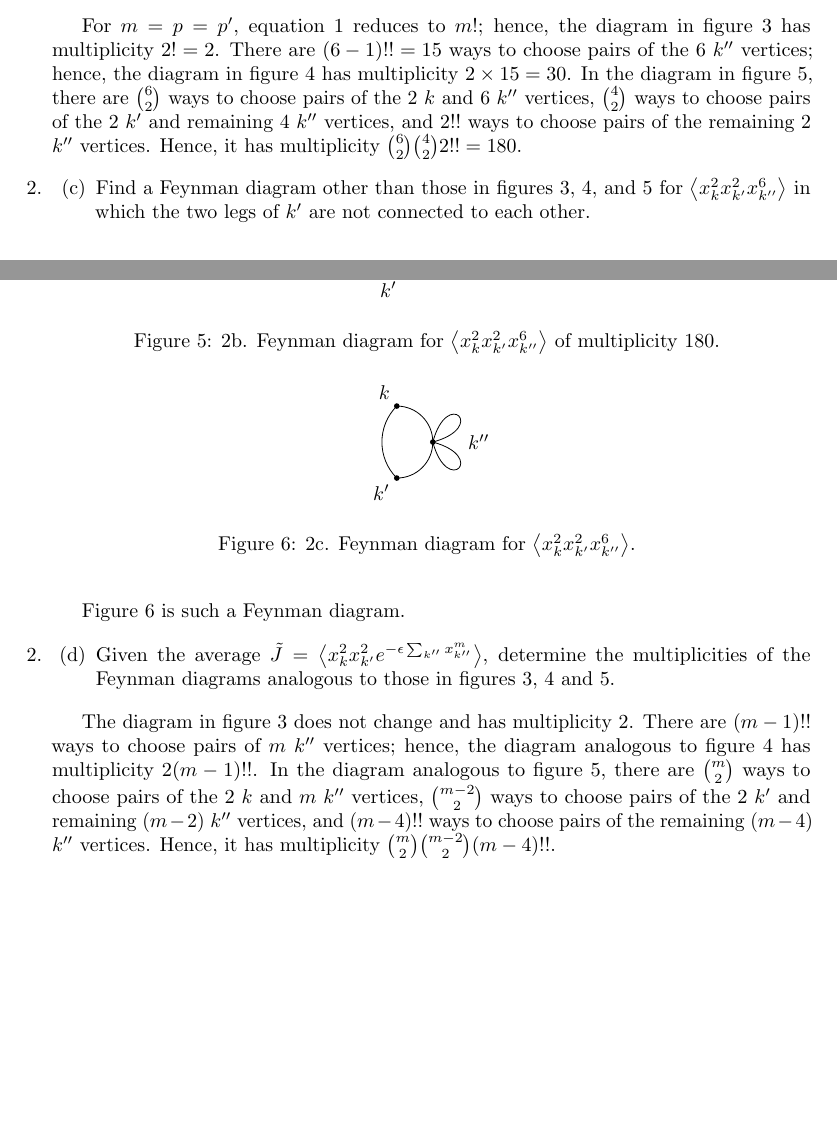
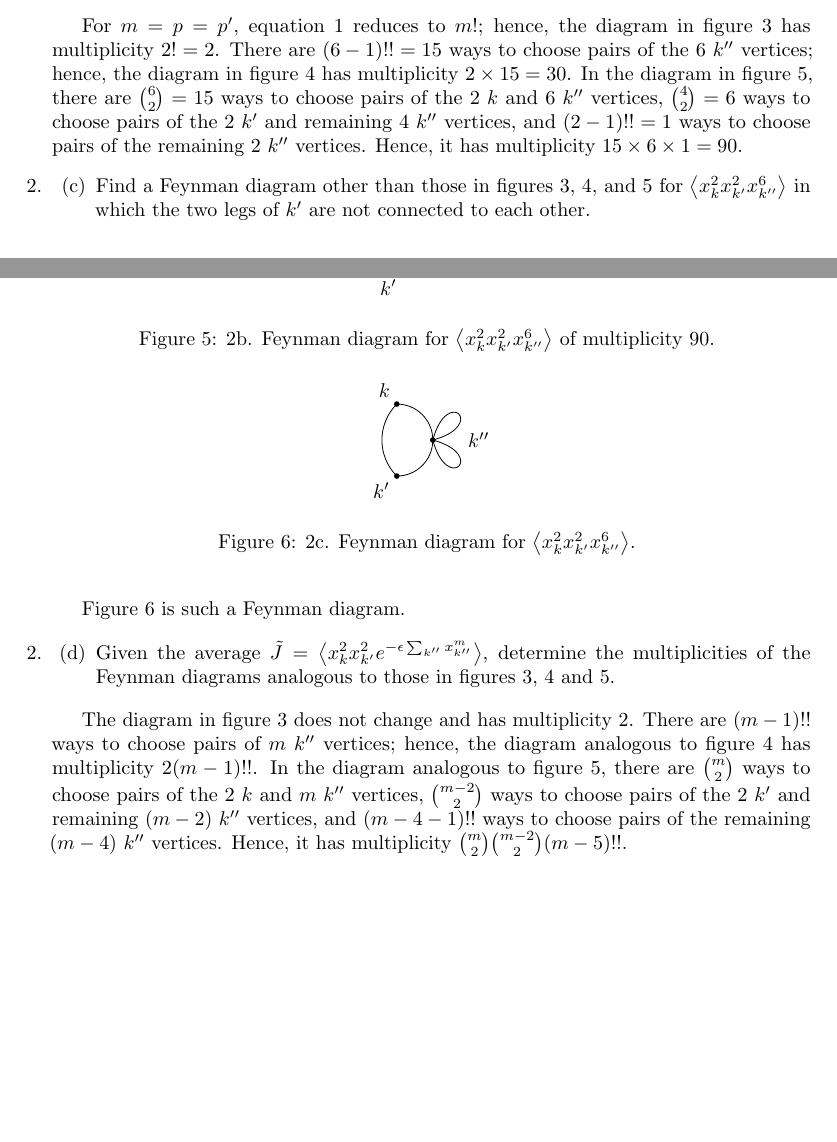
Before and after one commit to tslwn/interactive-ai-cdt, a LaTeX problem sheet (foundation-year/mathm0013-advanced-quantum-theory/homework/homework-2023-12-04/homework-2023-12-04.tex, which reads foundation-year/mathm0013-advanced-quantum-theory/homework/homework-2023-12-04/homework-3.2.tex): two parts of pages 2 and 3 of 3, joined at a grey line, cut so that both start at the same text. Compiled offline with pdfLaTeX.

Commit message:
[aqt] fix homework 3 errors

```diff
--- a/foundation-year/mathm0013-advanced-quantum-theory/homework/homework-2023-12-04/homework-3.2.tex
+++ b/foundation-year/mathm0013-advanced-quantum-theory/homework/homework-2023-12-04/homework-3.2.tex
@@ -113,11 +113,11 @@ hence, the diagram in figure~\ref{fig:2b1} has multiplicity $2\fact = 2$.
 There are $(6 - 1)\doublefact = 15$ ways to choose pairs of the $6$ $\kpp$
 vertices; hence, the diagram in figure~\ref{fig:2b2} has multiplicity $2 \times
   15 = 30$.
-In the diagram in figure~\ref{fig:2b3}, there are $\binom{6}{2}$ ways to choose
-pairs of the $2$ $k$ and $6$ $\kpp$ vertices, $\binom{4}{2}$ ways to choose
-pairs of the $2$ $\kp$ and remaining $4$ $\kpp$ vertices, and $2\doublefact$
-ways to choose pairs of the remaining $2$ $\kpp$ vertices.
-Hence, it has multiplicity $\binom{6}{2} \binom{4} {2} 2\doublefact = 180$.
+In the diagram in figure~\ref{fig:2b3}, there are $\binom{6}{2} = 15$ ways to
+choose pairs of the $2$ $k$ and $6$ $\kpp$ vertices, $\binom{4}{2} = 6$ ways to
+choose pairs of the $2$ $\kp$ and remaining $4$ $\kpp$ vertices, and $(2 -
+  1)\doublefact = 1$ ways to choose pairs of the remaining $2$ $\kpp$ vertices.
+Hence, it has multiplicity $15 \times 6 \times 1 = 90$.
 
 \begin{figure}[ht!]
   \centering
@@ -190,7 +190,7 @@ Hence, it has multiplicity $\binom{6}{2} \binom{4} {2} 2\doublefact = 180$.
     \end{feynman}
   \end{tikzpicture}
   \caption{\ref{2b}.
-    Feynman diagram for $\avg{x_k^2 x_\kp^2 x_\kpp^6}$ of multiplicity $180$.
+    Feynman diagram for $\avg{x_k^2 x_\kp^2 x_\kpp^6}$ of multiplicity $90$.
   }
   \label{fig:2b3}
 \end{figure}
@@ -256,6 +256,6 @@ hence, the diagram analogous to figure~\ref{fig:2b2} has multiplicity $2 (m -
 In the diagram analogous to figure~\ref{fig:2b3}, there are $\binom{m}{2}$ ways
 to choose pairs of the $2$ $k$ and $m$ $\kpp$ vertices, $\binom{m - 2}{2}$ ways
 to choose pairs of the $2$ $\kp$ and remaining $(m - 2)$ $\kpp$ vertices, and
-$(m - 4)\doublefact$ ways to choose pairs of the remaining $(m - 4)$ $\kpp$
+$(m - 4 - 1)\doublefact$ ways to choose pairs of the remaining $(m - 4)$ $\kpp$
 vertices.
-Hence, it has multiplicity $\binom{m}{2} \binom{m - 2}{2} (m - 4)\doublefact$.
+Hence, it has multiplicity $\binom{m}{2} \binom{m - 2}{2} (m - 5)\doublefact$.
```
Also changed, not shown: foundation-year/mathm0013-advanced-quantum-theory/homework/homework-2023-12-04/homework-2023-12-04.pdf.
